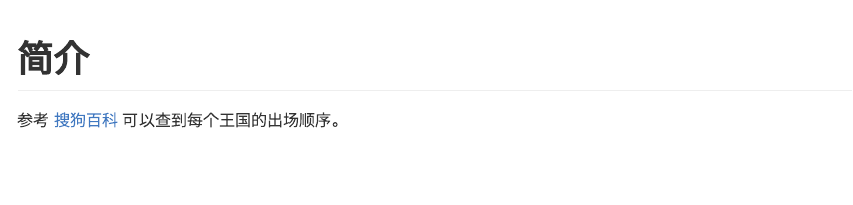
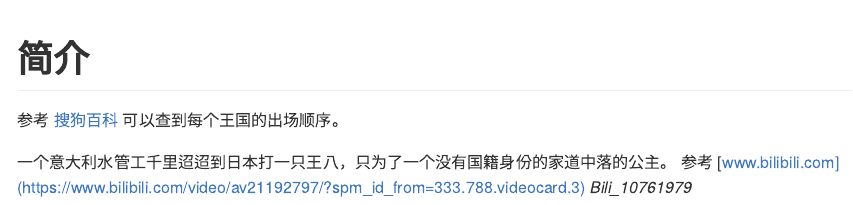
Before and after one commit to JiaxiangBU/nintendo_switch_mario, an R Markdown document (analysis/00-intro.Rmd): the page in a window 1100 px wide, from its top. Rendered offline with R 4.5, knitr and Pandoc, with nearby package versions.

Commit message:
一个意大利水管工千里迢迢到日本打一只王八，只为了一个没有国籍身份的家道中落的公主。 参考 [www.bilibili.com](https://www.bilibili.com/video/av21192797/?spm_id_from=333.788.videocard.3) *Bili_10761979*

```diff
--- a/analysis/00-intro.Rmd
+++ b/analysis/00-intro.Rmd
@@ -2,3 +2,6 @@
 
 参考 [搜狗百科](https://baike.sogou.com/v158360041.htm?fromTitle=%E8%B6%85%E7%BA%A7%E9%A9%AC%E9%87%8C%E5%A5%A5%E5%A5%A5%E5%BE%B7%E8%B5%9B)
 可以查到每个王国的出场顺序。
+
+一个意大利水管工千里迢迢到日本打一只王八，只为了一个没有国籍身份的家道中落的公主。
+参考 [www.bilibili.com](https://www.bilibili.com/video/av21192797/?spm_id_from=333.788.videocard.3) *Bili_10761979*
```
Also changed, not shown: analysis/00-intro.md (added).
